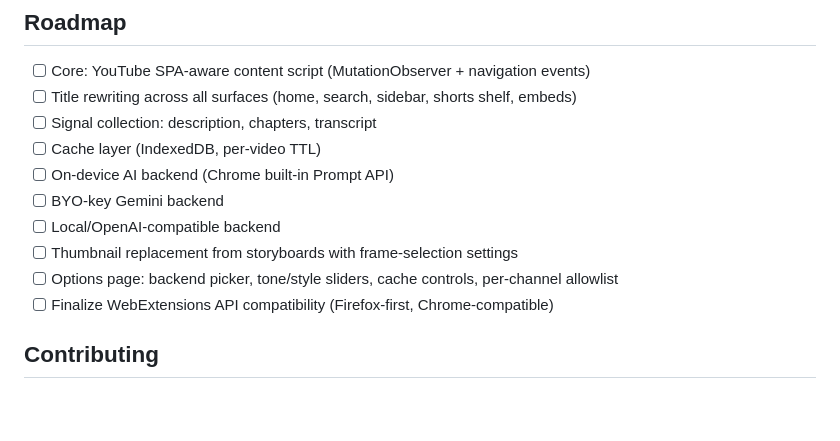
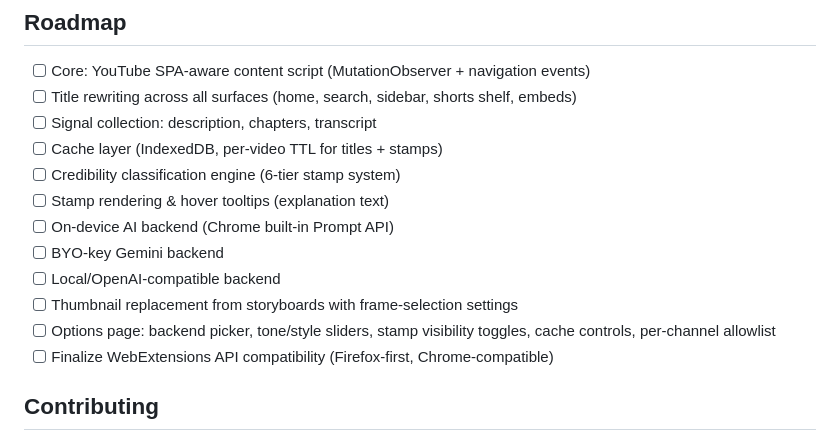
Before and after one commit to jimspurgeon/nobait, a Markdown page: README.md, the part around one of its changes. Rendered like a GitHub page; blank space fills up the shorter version.

```diff
--- a/README.md
+++ b/README.md
@@ -90,12 +117,14 @@ offered behind feature detection; everything else works the same everywhere.
 - [ ] Core: YouTube SPA-aware content script (MutationObserver + navigation events)
 - [ ] Title rewriting across all surfaces (home, search, sidebar, shorts shelf, embeds)
 - [ ] Signal collection: description, chapters, transcript
-- [ ] Cache layer (IndexedDB, per-video TTL)
+- [ ] Cache layer (IndexedDB, per-video TTL for titles + stamps)
+- [ ] Credibility classification engine (6-tier stamp system)
+- [ ] Stamp rendering & hover tooltips (explanation text)
 - [ ] On-device AI backend (Chrome built-in Prompt API)
 - [ ] BYO-key Gemini backend
 - [ ] Local/OpenAI-compatible backend
 - [ ] Thumbnail replacement from storyboards with frame-selection settings
-- [ ] Options page: backend picker, tone/style sliders, cache controls, per-channel allowlist
+- [ ] Options page: backend picker, tone/style sliders, stamp visibility toggles, cache controls, per-channel allowlist
 - [ ] Finalize WebExtensions API compatibility (Firefox-first, Chrome-compatible)
 
 ## Contributing
```
Also changed, not shown: other parts of README.md (+34 -7 lines), AGENTS.md (+58 -5 lines).
